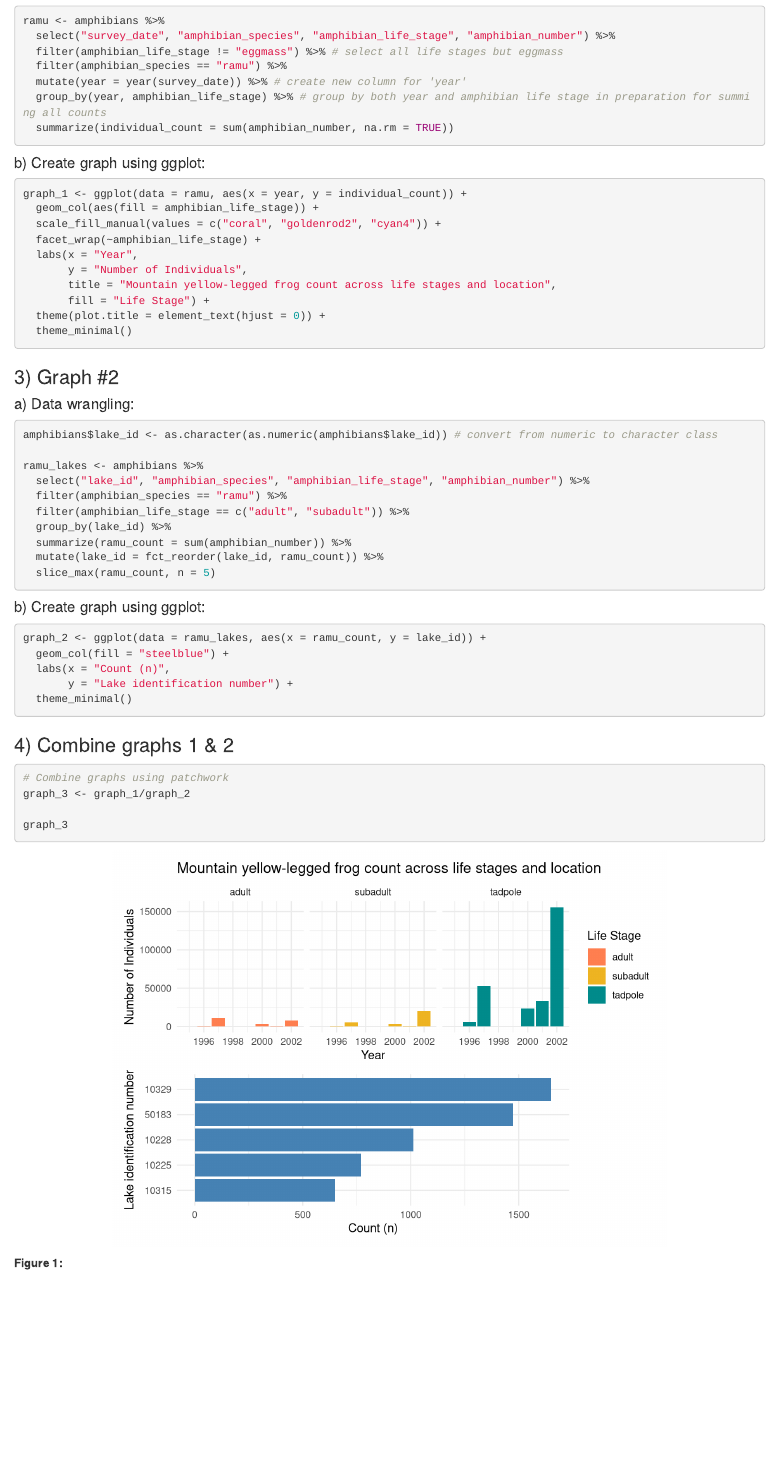
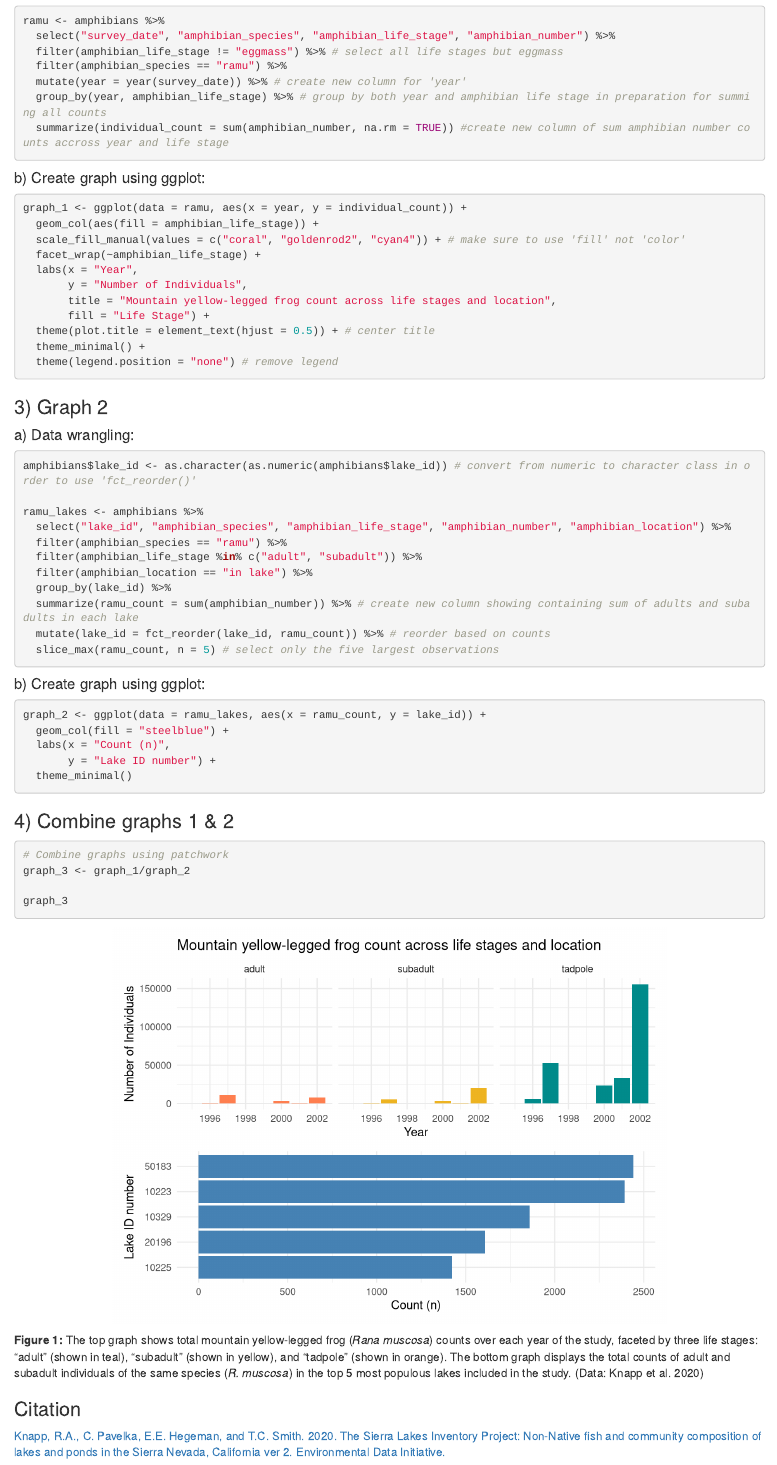
Before and after one commit to gkumaishi/esm244_assignment1, an R Markdown document (src/a1_task1_kumaishi_grace.Rmd): the page in a window 1100 px wide, from 320 px down. Rendered offline with R 4.5, knitr and Pandoc, with nearby package versions.

Commit message:
added figure caption to task 1, fixed data fram in task 2

````diff
--- a/src/a1_task1_kumaishi_grace.Rmd
+++ b/src/a1_task1_kumaishi_grace.Rmd
@@ -32,7 +33,7 @@ ramu <- amphibians %>%
   filter(amphibian_species == "ramu") %>%
   mutate(year = year(survey_date)) %>% # create new column for 'year'
   group_by(year, amphibian_life_stage) %>% # group by both year and amphibian life stage in preparation for summing all counts
-  summarize(individual_count = sum(amphibian_number, na.rm = TRUE))
+  summarize(individual_count = sum(amphibian_number, na.rm = TRUE)) #create new column of sum amphibian number counts accross year and life stage
 ```
 
 #### b) Create graph using ggplot:
@@ -40,31 +41,33 @@ ramu <- amphibians %>%
 ```{r}
 graph_1 <- ggplot(data = ramu, aes(x = year, y = individual_count)) +
   geom_col(aes(fill = amphibian_life_stage)) +
-  scale_fill_manual(values = c("coral", "goldenrod2", "cyan4")) +
+  scale_fill_manual(values = c("coral", "goldenrod2", "cyan4")) + # make sure to use 'fill' not 'color'
   facet_wrap(~amphibian_life_stage) +
   labs(x = "Year",
        y = "Number of Individuals",
        title = "Mountain yellow-legged frog count across life stages and location",
        fill = "Life Stage") +
-  theme(plot.title = element_text(hjust = 0)) +
-  theme_minimal()
+  theme(plot.title = element_text(hjust = 0.5)) + # center title
+  theme_minimal() +
+  theme(legend.position = "none") # remove legend
 ```
 
-### 3) Graph #2
+### 3) Graph 2
 
 #### a) Data wrangling:
 
 ```{r}
-amphibians$lake_id <- as.character(as.numeric(amphibians$lake_id)) # convert from numeric to character class
+amphibians$lake_id <- as.character(as.numeric(amphibians$lake_id)) # convert from numeric to character class in order to use 'fct_reorder()'
 
 ramu_lakes <- amphibians %>%
-  select("lake_id", "amphibian_species", "amphibian_life_stage", "amphibian_number") %>%
+  select("lake_id", "amphibian_species", "amphibian_life_stage", "amphibian_number", "amphibian_location") %>%
   filter(amphibian_species == "ramu") %>%
-  filter(amphibian_life_stage == c("adult", "subadult")) %>%
+  filter(amphibian_life_stage %in% c("adult", "subadult")) %>%
+  filter(amphibian_location == "in lake") %>%
   group_by(lake_id) %>%
-  summarize(ramu_count = sum(amphibian_number)) %>%
-  mutate(lake_id = fct_reorder(lake_id, ramu_count)) %>%
-  slice_max(ramu_count, n = 5)
+  summarize(ramu_count = sum(amphibian_number)) %>% # create new column showing containing sum of adults and subadults in each lake
+  mutate(lake_id = fct_reorder(lake_id, ramu_count)) %>% # reorder based on counts
+  slice_max(ramu_count, n = 5) # select only the five largest observations
 ```
 
 #### b) Create graph using ggplot:
@@ -73,7 +76,7 @@ ramu_lakes <- amphibians %>%
 graph_2 <- ggplot(data = ramu_lakes, aes(x = ramu_count, y = lake_id)) +
   geom_col(fill = "steelblue") +
   labs(x = "Count (n)",
-       y = "Lake identification number") +
+       y = "Lake ID number") +
   theme_minimal()
 ```
 
@@ -85,4 +88,7 @@ graph_3 <- graph_1/graph_2
 
 graph_3
 ```
-**Figure 1:**
+**Figure 1:** The top graph shows total mountain yellow-legged frog (*Rana muscosa*) counts over each year of the study, faceted by three life stages: "adult" (shown in teal), "subadult" (shown in yellow), and "tadpole" (shown in orange). The bottom graph displays the total counts of adult and subadult individuals of the same species (*R. muscosa*) in the top 5 most populous lakes included in the study. (Data: Knapp et al. 2020)
+
+### Citation
+[Knapp, R.A., C. Pavelka, E.E. Hegeman, and T.C. Smith. 2020. The Sierra Lakes Inventory Project: Non-Native fish and community composition of lakes and ponds in the Sierra Nevada, California ver 2. Environmental Data Initiative.](https://doi.org/10.6073/pasta/d835832d7fd00d9e4466e44eea87fab3)
````
Also changed, not shown: src/a1_task2_kumaishi_grace.Rmd (+6 -2 lines), src/a1_task1_kumaishi_grace.html, src/a1_task2_kumaishi_grace.html, src/a1_task1_kumaishi_grace.Rmd (3 more changed lines).
